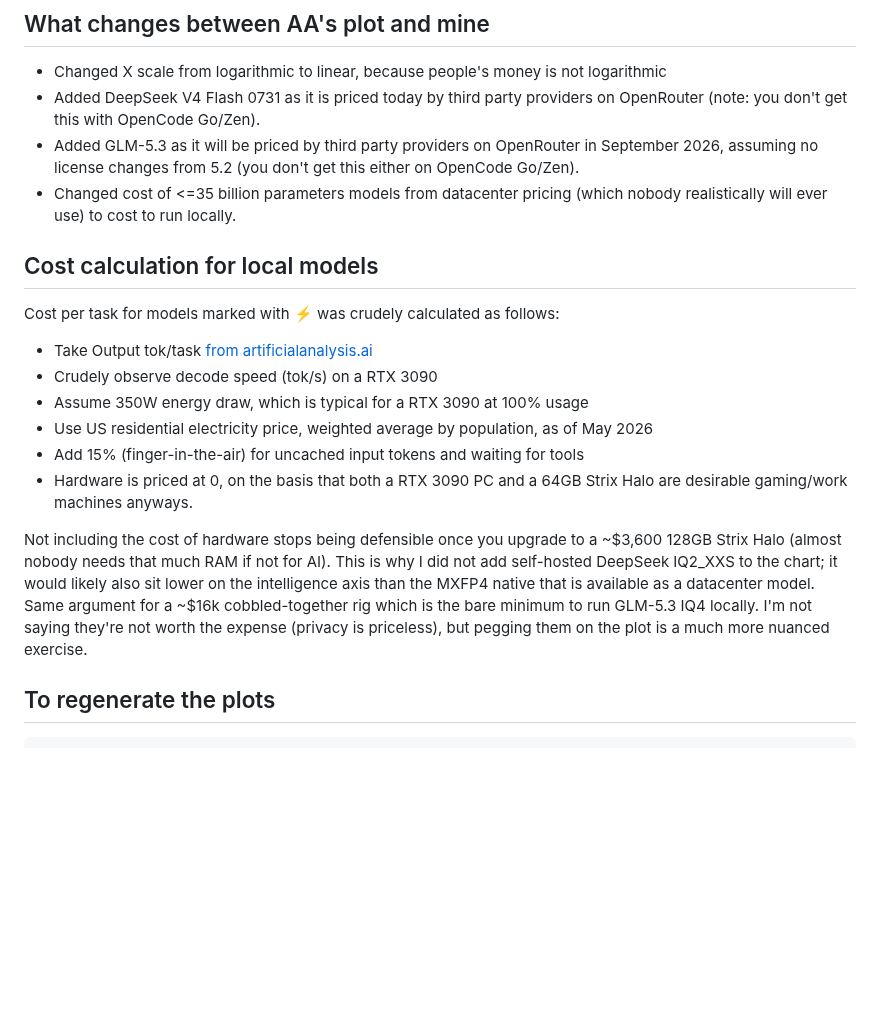
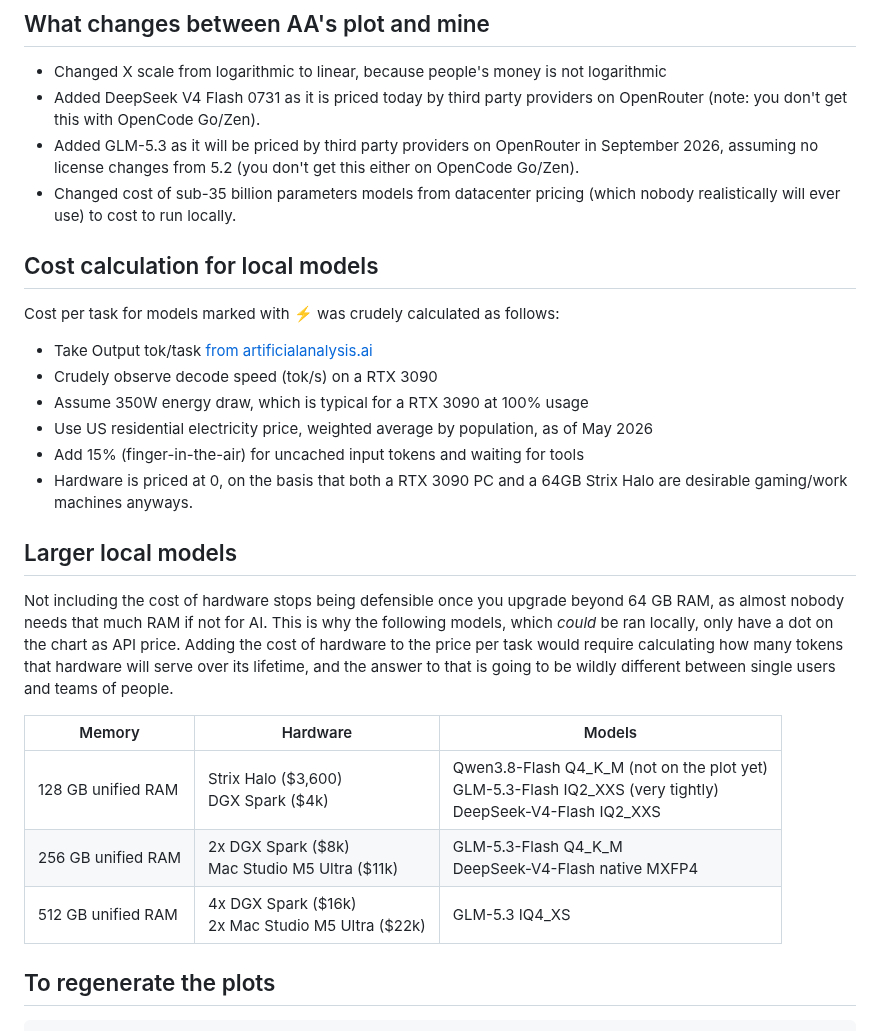
Before and after one commit to crusaderky/llm-intelligence-cost-plot, a Markdown page: README.md, the part around one of its changes. GitHub-like rendering; blank space fills up the shorter version.

Commit message:
Add GLM-5.3-Flash

```diff
--- a/README.md
+++ b/README.md
@@ -36,7 +36,7 @@ style="background-color:#E4F8EC;color:#1f2328">highlighted in green</span>.
 - Added GLM-5.3 as it will be priced by third party providers on OpenRouter in September
   2026, assuming no license changes from 5.2 (you don't get this either on OpenCode
   Go/Zen).
-- Changed cost of <=35 billion parameters models from datacenter pricing (which nobody
+- Changed cost of sub-35 billion parameters models from datacenter pricing (which nobody
   realistically will ever use) to cost to run locally.
 
 ## Cost calculation for local models
@@ -52,13 +52,20 @@ Cost per task for models marked with ⚡ was crudely calculated as follows:
 - Hardware is priced at 0, on the basis that both a RTX 3090 PC and a 64GB Strix Halo
   are desirable gaming/work machines anyways.
 
-Not including the cost of hardware stops being defensible once you upgrade to a ~$3,600
-128GB Strix Halo (almost nobody needs that much RAM if not for AI). This is why I did
-not add self-hosted DeepSeek IQ2_XXS to the chart; it would likely also sit lower on the
-intelligence axis than the MXFP4 native that is available as a datacenter model. Same
-argument for a ~$16k cobbled-together rig which is the bare minimum to run GLM-5.3 IQ4
-locally. I'm not saying they're not worth the expense (privacy is priceless), but
-pegging them on the plot is a much more nuanced exercise.
+## Larger local models
+
+Not including the cost of hardware stops being defensible once you upgrade beyond 64 GB
+RAM, as almost nobody needs that much RAM if not for AI. This is why the following
+models, which _could_ be ran locally, only have a dot on the chart as API price. Adding
+the cost of hardware to the price per task would require calculating how many tokens
+that hardware will serve over its lifetime, and the answer to that is going to be wildly
+different between single users and teams of people.
+
+| Memory | Hardware | Models |
+| --- | --- | --- |
+| 128 GB unified RAM | Strix Halo ($3,600)<br>DGX Spark ($4k) | Qwen3.8-Flash Q4_K_M (not on the plot yet)<br>GLM-5.3-Flash IQ2_XXS (very tightly)<br>DeepSeek-V4-Flash IQ2_XXS |
+| 256 GB unified RAM | 2x DGX Spark ($8k)<br>Mac Studio M5 Ultra ($11k) | GLM-5.3-Flash Q4_K_M<br>DeepSeek-V4-Flash native MXFP4 |
+| 512 GB unified RAM | 4x DGX Spark ($16k)<br>2x Mac Studio M5 Ultra ($22k) | GLM-5.3 IQ4_XS |
 
 ## To regenerate the plots
 
```
Also changed, not shown: other parts of README.md (+1 -1 lines), intelligence_vs_cost.png, intelligence_vs_cost_local.png, 5 other files.
